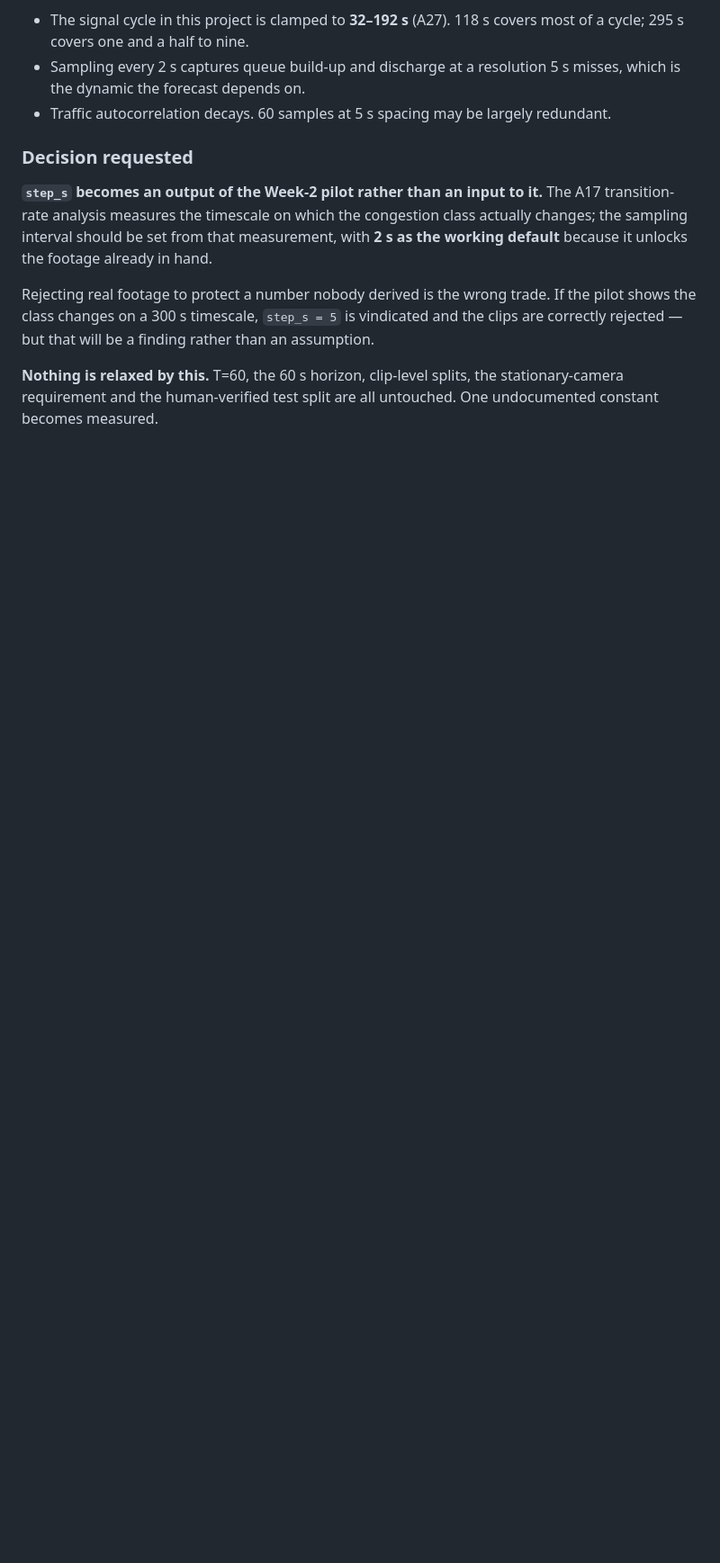
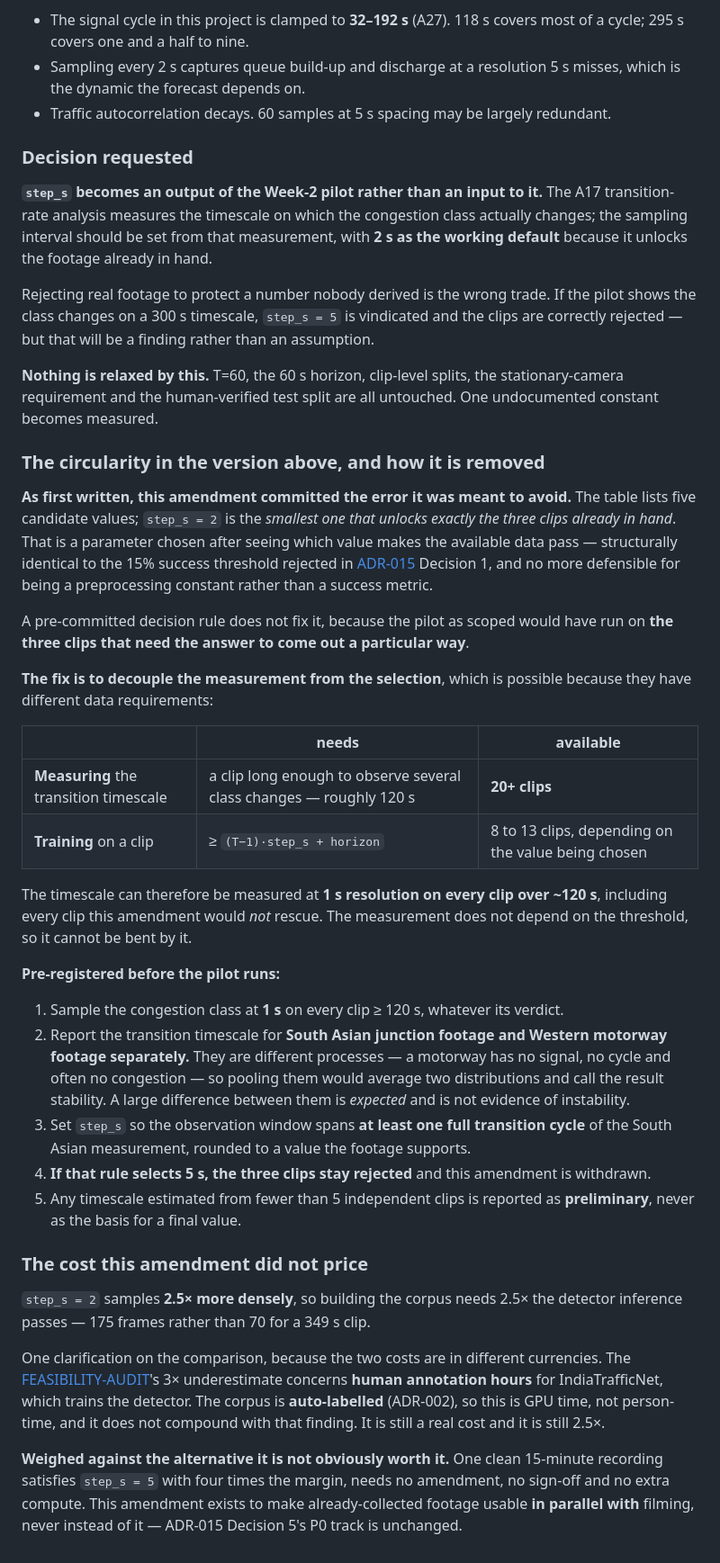
Before and after one commit to Divyansh-9/CNN_VIT_BILSTM_CROSS_ATTENTION_BASED_TRAFFIC_MANAGEMENT_SYSTEM, a Markdown page: docs/00-planning/PRD-CHANGELOG.md, the part around the change. Shown at 90% size. Drawn GitHub-style; blank space fills up the shorter version.

Commit message:
fix: A28 committed the error it was written to avoid — pre-register the pilot
As first written, this amendment chose step_s after seeing which value made
the available footage pass. The table lists five candidates and step_s=2 is
precisely the smallest that unlocks precisely the three clips in hand. That
is structurally identical to the 15% success threshold rejected in ADR-015
Decision 1, and no more defensible for being a preprocessing constant rather
than a success metric. A pre-committed decision rule does not fix it, because
the pilot as scoped would have run only on the three clips that need the
answer to come out a particular way.

The fix is to decouple measurement from selection, which works because they
need different data. Measuring the transition timescale needs a clip long
enough to show several class changes — about 120 s, which 20+ clips satisfy.
Training needs (T-1)*step_s + horizon, which is the threshold under dispute.
So the timescale is measured at 1 s resolution on every clip over ~120 s,
including every clip this amendment would NOT rescue. The measurement cannot
be bent by the threshold because it does not depend on it.

Pre-registered before the pilot runs: sample at 1 s on every clip >=120 s
whatever its verdict; report South Asian junction and Western motorway
footage SEPARATELY, since a motorway has no signal, no cycle and often no
congestion, so pooling them would average two distributions and call it
stability; set step_s to span at least one full transition cycle of the South
Asian measurement; if that selects 5 s the three clips stay rejected and this
amendment is withdrawn; anything from fewer than 5 independent clips is
preliminary.

Also prices the cost the amendment omitted: step_s=2 needs 2.5x the detector
passes. One correction on the comparison — the FEASIBILITY-AUDIT's 3x
underestimate is human annotation hours for IndiaTrafficNet, while the corpus
is auto-labelled, so this is GPU time and does not compound with that
finding. Still real, still 2.5x, and weighed against one clean 15-minute
recording that satisfies step_s=5 with four times the margin and needs no
amendment at all. This exists to run in parallel with filming, never instead
of it.

Co-Authored-By: Claude Opus 5 <noreply@anthropic.com>

```diff
--- a/docs/00-planning/PRD-CHANGELOG.md
+++ b/docs/00-planning/PRD-CHANGELOG.md
@@ -265,3 +265,60 @@ clips are correctly rejected — but that will be a finding rather than an assum
 **Nothing is relaxed by this.** T=60, the 60 s horizon, clip-level splits, the
 stationary-camera requirement and the human-verified test split are all untouched. One
 undocumented constant becomes measured.
+
+### The circularity in the version above, and how it is removed
+
+**As first written, this amendment committed the error it was meant to avoid.** The
+table lists five candidate values; `step_s = 2` is the *smallest one that unlocks
+exactly the three clips already in hand*. That is a parameter chosen after seeing which
+value makes the available data pass — structurally identical to the 15% success
+threshold rejected in [ADR-015](decisions/ADR-015-success-criteria-and-priorities.md)
+Decision 1, and no more defensible for being a preprocessing constant rather than a
+success metric.
+
+A pre-committed decision rule does not fix it, because the pilot as scoped would have
+run on **the three clips that need the answer to come out a particular way**.
+
+**The fix is to decouple the measurement from the selection**, which is possible because
+they have different data requirements:
+
+| | needs | available |
+|---|---|---|
+| **Measuring** the transition timescale | a clip long enough to observe several class changes — roughly 120 s | **20+ clips** |
+| **Training** on a clip | ≥ `(T−1)·step_s + horizon` | 8 to 13 clips, depending on the value being chosen |
+
+The timescale can therefore be measured at **1 s resolution on every clip over ~120 s**,
+including every clip this amendment would *not* rescue. The measurement does not depend
+on the threshold, so it cannot be bent by it.
+
+**Pre-registered before the pilot runs:**
+
+1. Sample the congestion class at **1 s** on every clip ≥ 120 s, whatever its verdict.
+2. Report the transition timescale for **South Asian junction footage and Western
+   motorway footage separately.** They are different processes — a motorway has no
+   signal, no cycle and often no congestion — so pooling them would average two
+   distributions and call the result stability. A large difference between them is
+   *expected* and is not evidence of instability.
+3. Set `step_s` so the observation window spans **at least one full transition cycle**
+   of the South Asian measurement, rounded to a value the footage supports.
+4. **If that rule selects 5 s, the three clips stay rejected** and this amendment is
+   withdrawn.
+5. Any timescale estimated from fewer than 5 independent clips is reported as
+   **preliminary**, never as the basis for a final value.
+
+### The cost this amendment did not price
+
+`step_s = 2` samples **2.5× more densely**, so building the corpus needs 2.5× the
+detector inference passes — 175 frames rather than 70 for a 349 s clip.
+
+One clarification on the comparison, because the two costs are in different currencies.
+The [FEASIBILITY-AUDIT](FEASIBILITY-AUDIT.md)'s 3× underestimate concerns **human
+annotation hours** for IndiaTrafficNet, which trains the detector. The corpus is
+**auto-labelled** (ADR-002), so this is GPU time, not person-time, and it does not
+compound with that finding. It is still a real cost and it is still 2.5×.
+
+**Weighed against the alternative it is not obviously worth it.** One clean 15-minute
+recording satisfies `step_s = 5` with four times the margin, needs no amendment, no
+sign-off and no extra compute. This amendment exists to make already-collected footage
+usable **in parallel with** filming, never instead of it — ADR-015 Decision 5's P0 track
+is unchanged.
```
